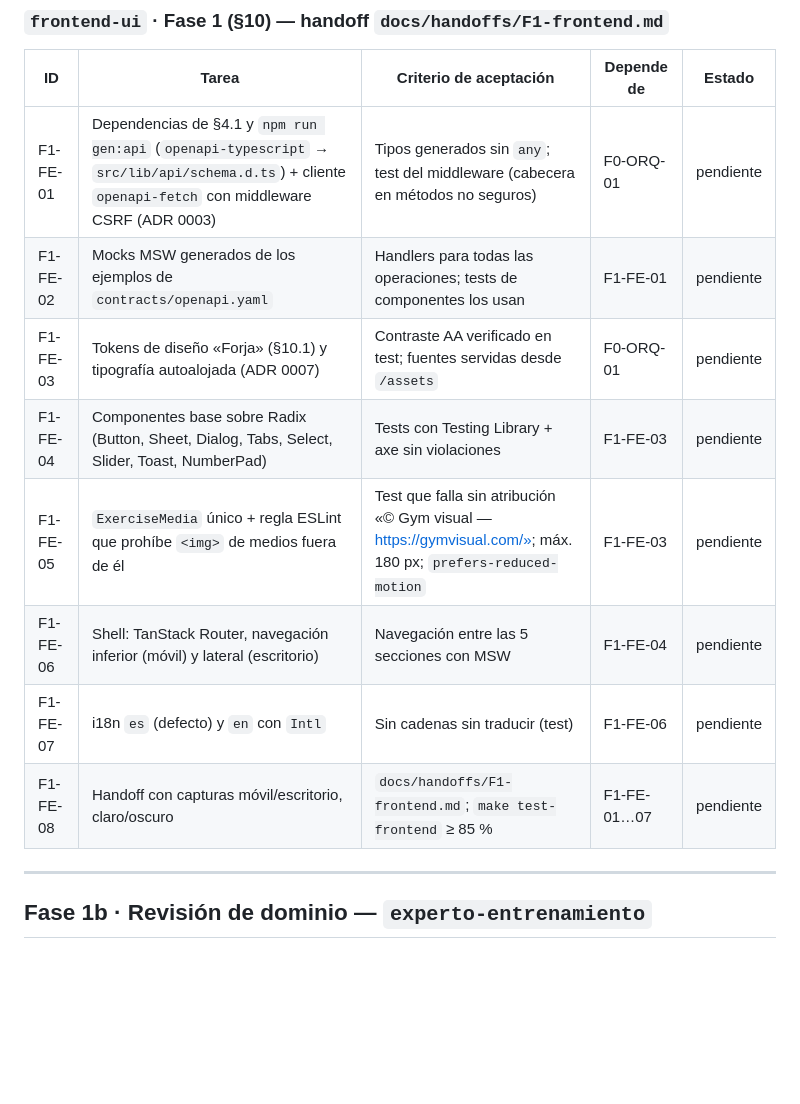
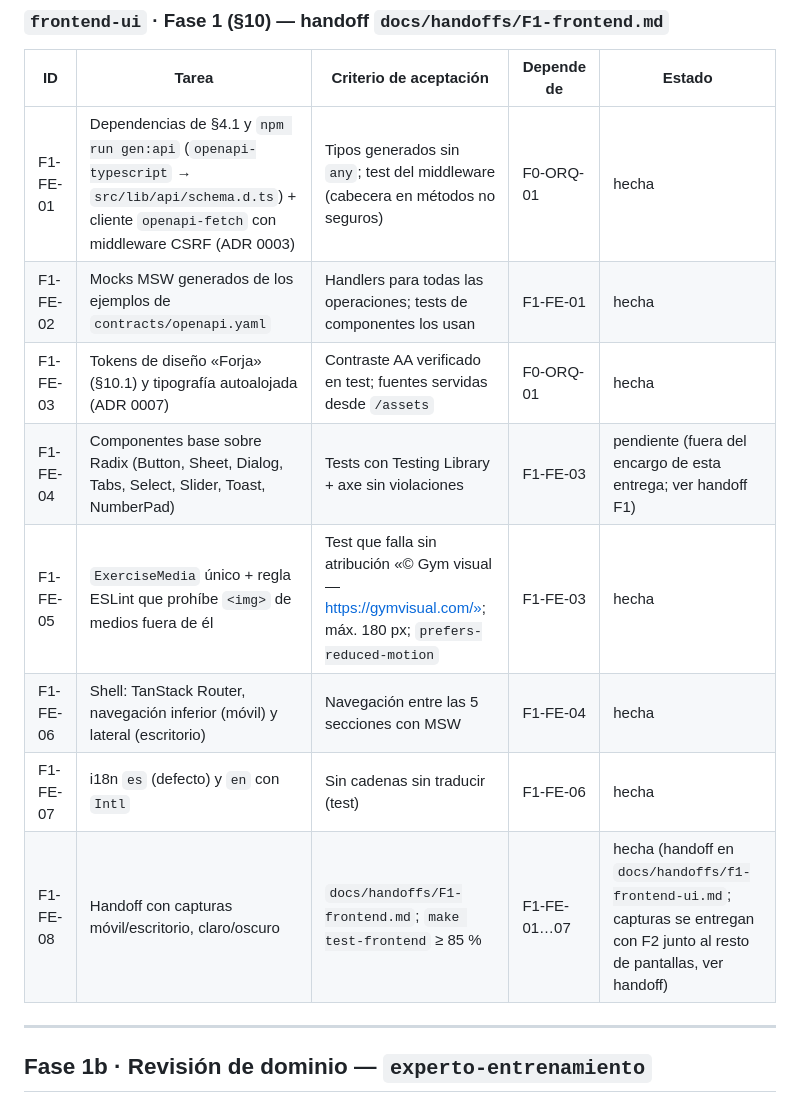
Before and after one commit to AlexDoxxer/forja, a Markdown page: docs/TASKS.md, the part around the change. Rendered like a GitHub page; blank space fills up the shorter version.

```diff
--- a/docs/TASKS.md
+++ b/docs/TASKS.md
@@ -109,14 +109,14 @@
 
 | ID | Tarea | Criterio de aceptación | Depende de | Estado |
 |---|---|---|---|---|
-| F1-FE-01 | Dependencias de §4.1 y `npm run gen:api` (`openapi-typescript` → `src/lib/api/schema.d.ts`) + cliente `openapi-fetch` con middleware CSRF (ADR 0003) | Tipos generados sin `any`; test del middleware (cabecera en métodos no seguros) | F0-ORQ-01 | pendiente |
-| F1-FE-02 | Mocks MSW generados de los ejemplos de `contracts/openapi.yaml` | Handlers para todas las operaciones; tests de componentes los usan | F1-FE-01 | pendiente |
-| F1-FE-03 | Tokens de diseño «Forja» (§10.1) y tipografía autoalojada (ADR 0007) | Contraste AA verificado en test; fuentes servidas desde `/assets` | F0-ORQ-01 | pendiente |
-| F1-FE-04 | Componentes base sobre Radix (Button, Sheet, Dialog, Tabs, Select, Slider, Toast, NumberPad) | Tests con Testing Library + axe sin violaciones | F1-FE-03 | pendiente |
-| F1-FE-05 | `ExerciseMedia` único + regla ESLint que prohíbe `<img>` de medios fuera de él | Test que falla sin atribución «© Gym visual — https://gymvisual.com/»; máx. 180 px; `prefers-reduced-motion` | F1-FE-03 | pendiente |
-| F1-FE-06 | Shell: TanStack Router, navegación inferior (móvil) y lateral (escritorio) | Navegación entre las 5 secciones con MSW | F1-FE-04 | pendiente |
-| F1-FE-07 | i18n `es` (defecto) y `en` con `Intl` | Sin cadenas sin traducir (test) | F1-FE-06 | pendiente |
-| F1-FE-08 | Handoff con capturas móvil/escritorio, claro/oscuro | `docs/handoffs/F1-frontend.md`; `make test-frontend` ≥ 85 % | F1-FE-01…07 | pendiente |
+| F1-FE-01 | Dependencias de §4.1 y `npm run gen:api` (`openapi-typescript` → `src/lib/api/schema.d.ts`) + cliente `openapi-fetch` con middleware CSRF (ADR 0003) | Tipos generados sin `any`; test del middleware (cabecera en métodos no seguros) | F0-ORQ-01 | hecha |
+| F1-FE-02 | Mocks MSW generados de los ejemplos de `contracts/openapi.yaml` | Handlers para todas las operaciones; tests de componentes los usan | F1-FE-01 | hecha |
+| F1-FE-03 | Tokens de diseño «Forja» (§10.1) y tipografía autoalojada (ADR 0007) | Contraste AA verificado en test; fuentes servidas desde `/assets` | F0-ORQ-01 | hecha |
+| F1-FE-04 | Componentes base sobre Radix (Button, Sheet, Dialog, Tabs, Select, Slider, Toast, NumberPad) | Tests con Testing Library + axe sin violaciones | F1-FE-03 | pendiente (fuera del encargo de esta entrega; ver handoff F1) |
+| F1-FE-05 | `ExerciseMedia` único + regla ESLint que prohíbe `<img>` de medios fuera de él | Test que falla sin atribución «© Gym visual — https://gymvisual.com/»; máx. 180 px; `prefers-reduced-motion` | F1-FE-03 | hecha |
+| F1-FE-06 | Shell: TanStack Router, navegación inferior (móvil) y lateral (escritorio) | Navegación entre las 5 secciones con MSW | F1-FE-04 | hecha |
+| F1-FE-07 | i18n `es` (defecto) y `en` con `Intl` | Sin cadenas sin traducir (test) | F1-FE-06 | hecha |
+| F1-FE-08 | Handoff con capturas móvil/escritorio, claro/oscuro | `docs/handoffs/F1-frontend.md`; `make test-frontend` ≥ 85 % | F1-FE-01…07 | hecha (handoff en `docs/handoffs/f1-frontend-ui.md`; capturas se entregan con F2 junto al resto de pantallas, ver handoff) |
 
 ---
 
```
Also changed, not shown: docs/handoffs/f1-frontend-ui.md (added, +187 -0 lines).
